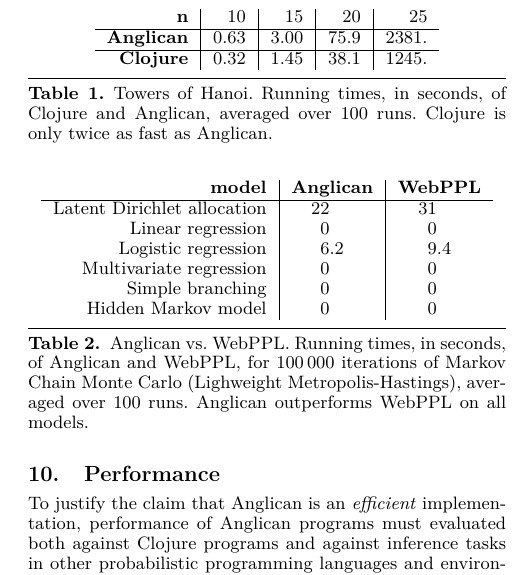
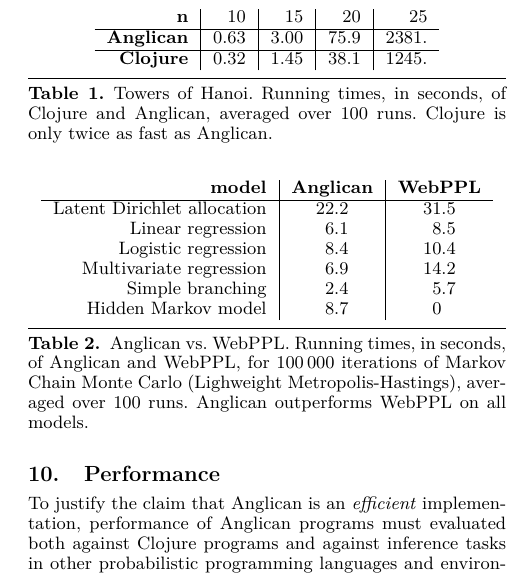
Before and after one commit to probprog/anglican-white-paper, a LaTeX paper (paper/paper.tex): part of one column of page 11 of 12, cut so that both start at the same text. Compiled offline with pdfLaTeX; a missing font is replaced by an installed copy or a similar font; a LaTeX package or settings file that is missing is left out.

Commit message:
branching in webppl

```diff
--- a/paper/paper.tex
+++ b/paper/paper.tex
@@ -1634,14 +1634,14 @@
 efficient architecture of the inference engine.
 \begin{table}
     \centering
-	\begin{tabular}{r|S[table-format=2.2]|S[table-format=2.2]}
+    \begin{tabular}{r|S[table-format=2.1]|S[table-format=2.1]}
         {\bf model}  & {\bf Anglican} & {\bf WebPPL} \\ \hline
-		Latent Dirichlet allocation & 22. & 31. \\
-		Linear regression  & 0. & 0. \\
-		Logistic regression & 6.2 & 9.4 \\
-		Multivariate regression & 0. & 0. \\
-		Simple branching & 0. & 0. \\
-		Hidden Markov model & 0. & 0.
+        Latent Dirichlet allocation & 22.2 & 31.5 \\
+        Linear regression  & 6.1 & 8.5 \\
+        Logistic regression & 8.4 & 10.4 \\
+        Multivariate regression & 6.9 & 14.2 \\
+        Simple branching & 2.4 & 5.7 \\
+        Hidden Markov model & 8.7 & 0.
     \end{tabular}
 
     \caption{Anglican vs. WebPPL. Running times, in seconds, of
```
Also changed, not shown: 2 other files. Lines whose indentation alone changed are shown as unchanged.
